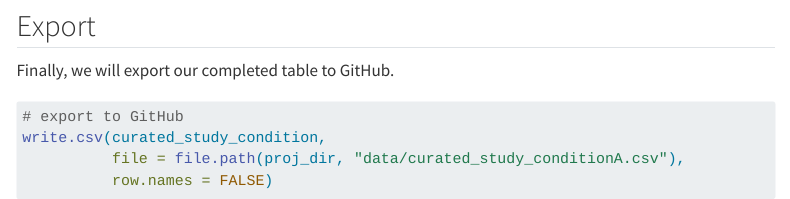
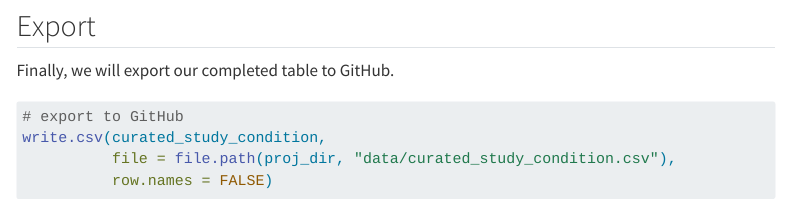
Before and after one commit to waldronlab/OmicsMLRepoData, a Quarto document (curatedMetagenomicData/cMD_curated_Study_Condition.qmd): the page in a window 1100 px wide, from 7420 px down. Rendered offline with R 4.5, knitr and Pandoc in place of Quarto, with nearby package versions; some code elsewhere in the file could not run offline; menus at the side of the page are left out; long lines of code are wrapped.

Commit message:
fixed output file typo

````diff
--- a/curatedMetagenomicData/cMD_curated_Study_Condition.qmd
+++ b/curatedMetagenomicData/cMD_curated_Study_Condition.qmd
@@ -310,6 +310,6 @@ Finally, we will export our completed table to GitHub.
 ```{r export_curated_table, eval=FALSE}
 # export to GitHub
 write.csv(curated_study_condition,
-          file = file.path(proj_dir, "data/curated_study_conditionA.csv"),
+          file = file.path(proj_dir, "data/curated_study_condition.csv"),
           row.names = FALSE)
 ```
````
